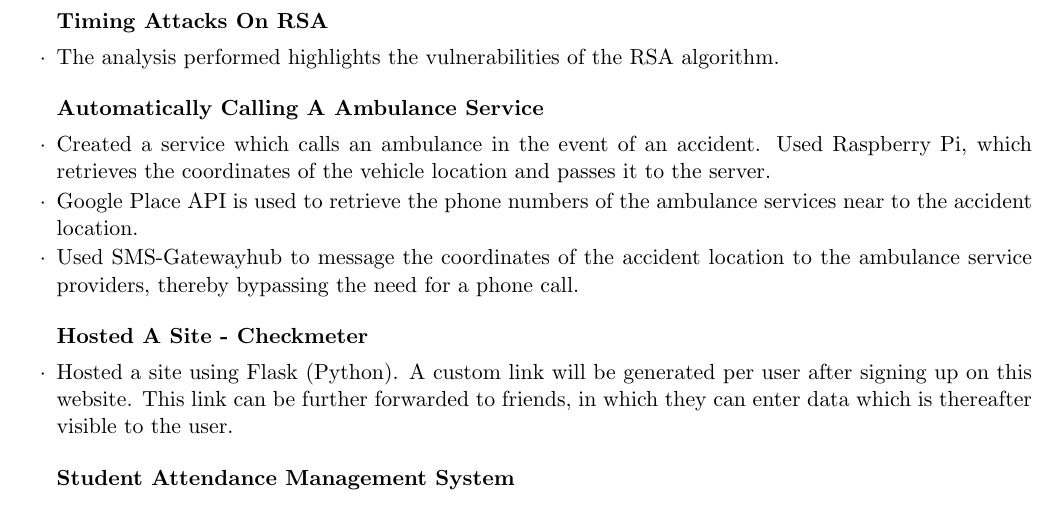
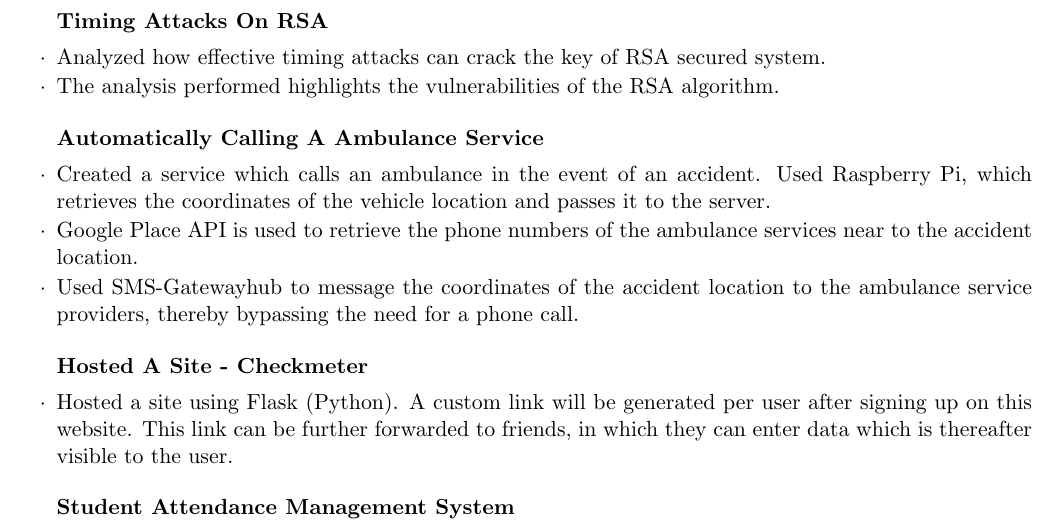
Before and after one commit to MrMadFox/resume, a LaTeX CV (main.tex): part of page 2 of 2, cut so that both start at the same text. Compiled offline with pdfLaTeX.

```diff
--- a/main.tex
+++ b/main.tex
@@ -1,10 +1,9 @@
 \documentclass{resume} % Use the custom resume.cls style
-
-
 
 \usepackage{hyperref}
 \usepackage{graphicx}
 \usepackage{subcaption}
+\usepackage{cmap}
 
 \usepackage[left=0.75in,top=0.6in,right=0.75in,bottom=0.6in]{geometry} % Document margins
 \newcommand{\tab}[1]{\hspace{.2667\textwidth}\rlap{#1}}
@@ -93,6 +92,7 @@
 
 \begin{rSubsection}{ Timing Attacks On RSA}{}{}
 
+\item Analyzed how effective timing attacks can crack the key of RSA secured system.
 \item The analysis performed highlights the vulnerabilities of the RSA algorithm.
 
 \end{rSubsection}
```
Also changed, not shown: main.pdf.
